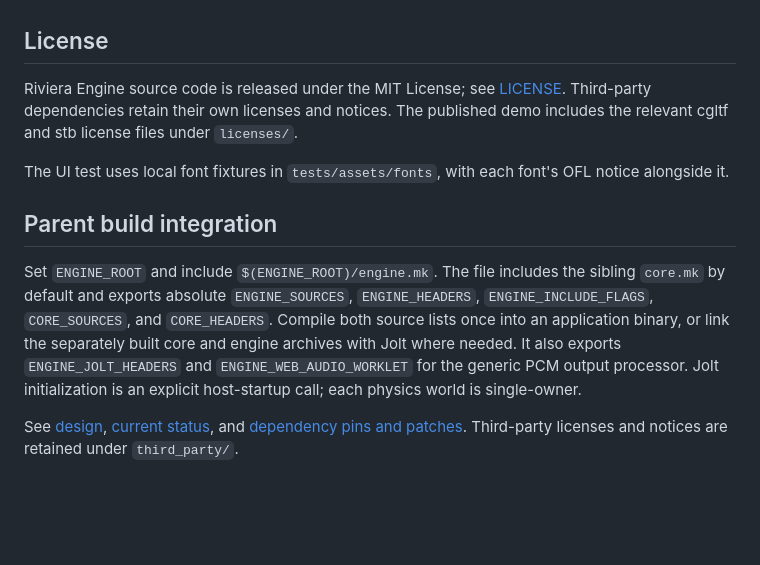
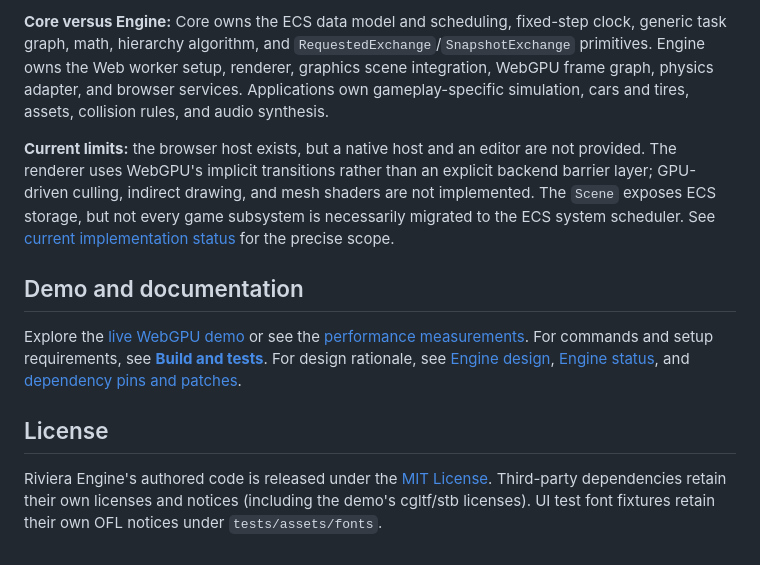
Before and after one commit to algu1984/riviera-engine, a Markdown page: README.md, the part around one of its changes. Rendered like a GitHub page; blank space fills up the shorter version.

Commit message:
docs: foreground browser pipeline and engine modules in README

```diff
--- a/README.md
+++ b/README.md
@@ -31,22 +81,29 @@ Pages workflow; pushes and pull requests do not trigger it.
+**Core versus Engine:** Core owns the ECS data model and scheduling,
+fixed-step clock, generic task graph, math, hierarchy algorithm, and
+`RequestedExchange`/`SnapshotExchange` primitives. Engine owns the Web
+worker setup, renderer, graphics scene integration, WebGPU frame graph,
+physics adapter, and browser services. Applications own gameplay-specific
+simulation, cars and tires, assets, collision rules, and audio synthesis.
+
+**Current limits:** the browser host exists, but a native host and an editor
+are not provided. The renderer uses WebGPU's implicit transitions rather
+than an explicit backend barrier layer; GPU-driven culling, indirect drawing,
+and mesh shaders are not implemented. The `Scene` exposes ECS storage, but
+not every game subsystem is necessarily migrated to the ECS system scheduler.
+See [current implementation status](docs/ENGINE_STATUS.md) for the precise scope.
+
+## Demo and documentation
+
+Explore the [live WebGPU demo](https://algu1984.github.io/riviera-engine/)
+or see the [performance measurements](docs/PERFORMANCE.md).
+For commands and setup requirements, see **[Build and tests](docs/BUILD.md)**.
+For design rationale, see [Engine design](docs/ENGINE_DESIGN.md),
+[Engine status](docs/ENGINE_STATUS.md), and
+[dependency pins and patches](dependencies/README.md).
 
 ## License
 
-Riviera Engine source code is released under the MIT License; see [LICENSE](LICENSE).
-Third-party dependencies retain their own licenses and notices. The published
-demo includes the relevant cgltf and stb license files under `licenses/`.
-
-The UI test uses local font fixtures in `tests/assets/fonts`, with each font's OFL notice alongside it.
-
-## Parent build integration
-
-Set `ENGINE_ROOT` and include `$(ENGINE_ROOT)/engine.mk`. The file includes the
-sibling `core.mk` by default and exports absolute `ENGINE_SOURCES`, `ENGINE_HEADERS`,
-`ENGINE_INCLUDE_FLAGS`, `CORE_SOURCES`, and `CORE_HEADERS`. Compile both source lists
-once into an application binary, or link the separately built core and engine
-archives with Jolt where needed. It also exports `ENGINE_JOLT_HEADERS` and
-`ENGINE_WEB_AUDIO_WORKLET` for the generic PCM output processor. Jolt initialization
-is an explicit host-startup call; each physics world is single-owner.
-
-See [design](docs/ENGINE_DESIGN.md), [current status](docs/ENGINE_STATUS.md), and
-[dependency pins and patches](dependencies/README.md). Third-party licenses and
-notices are retained under `third_party/`.
+Riviera Engine's authored code is released under the [MIT License](LICENSE).
+Third-party dependencies retain their own licenses and notices (including
+the demo's cgltf/stb licenses). UI test font fixtures retain their own OFL
+notices under `tests/assets/fonts`.
```
Also changed, not shown: other parts of README.md (+76 -26 lines).
